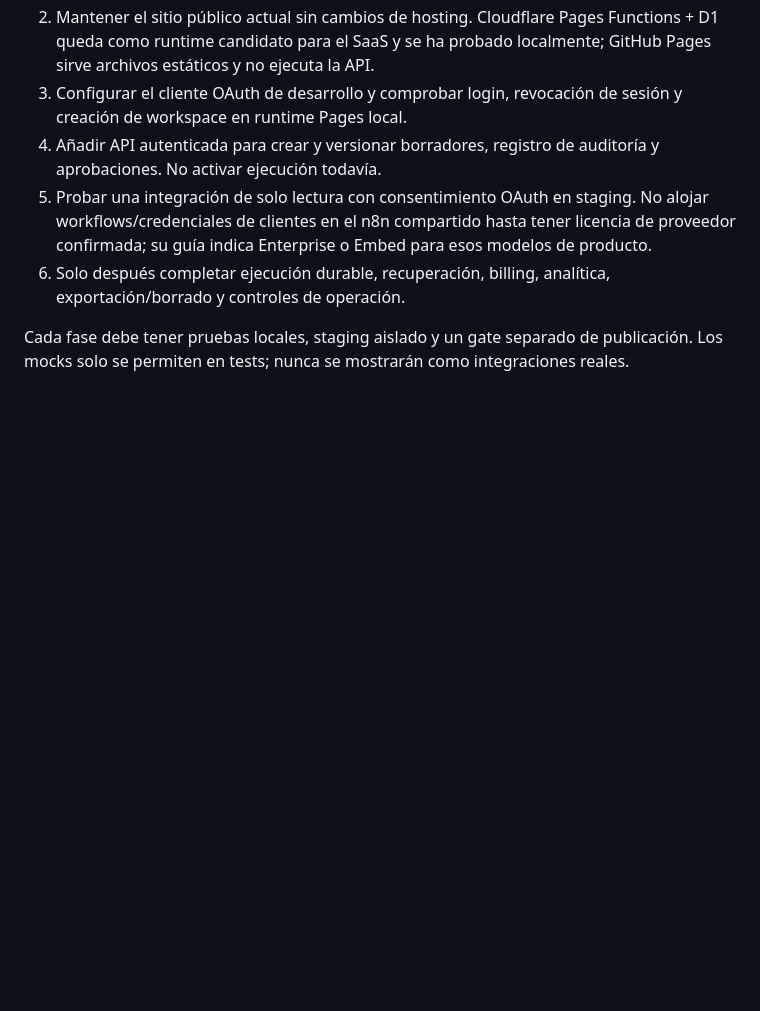
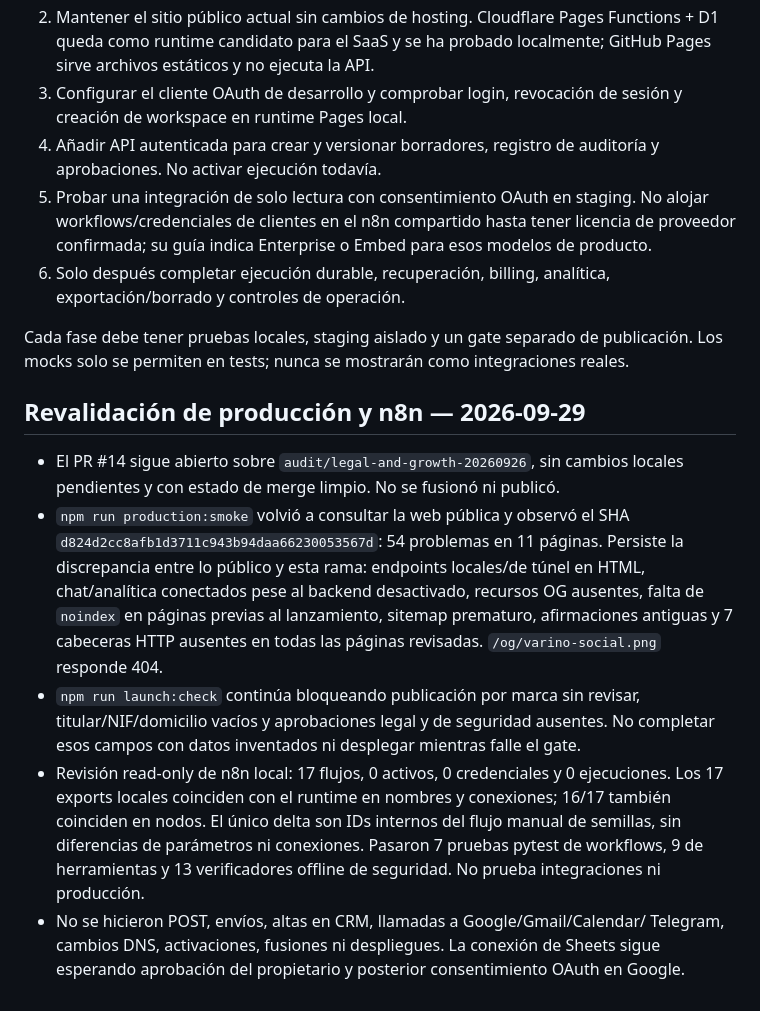
Before and after one commit to jpimasreiser11-gif/pixelsalud, a Markdown page: docs/autopilot-audit-2026-09-28.md, the part around the change. Rendered like a GitHub page; blank space fills up the shorter version.

Commit message:
docs: revalidate live VARINO and n8n readiness

```diff
--- a/docs/autopilot-audit-2026-09-28.md
+++ b/docs/autopilot-audit-2026-09-28.md
@@ -153,3 +153,29 @@ siendo estática. El detalle está en
 Cada fase debe tener pruebas locales, staging aislado y un gate separado de
 publicación. Los mocks solo se permiten en tests; nunca se mostrarán como
 integraciones reales.
+
+## Revalidación de producción y n8n — 2026-09-29
+
+- El PR #14 sigue abierto sobre `audit/legal-and-growth-20260926`, sin cambios
+  locales pendientes y con estado de merge limpio. No se fusionó ni publicó.
+- `npm run production:smoke` volvió a consultar la web pública y observó el SHA
+  `d824d2cc8afb1d3711c943b94daa66230053567d`: 54 problemas en 11 páginas.
+  Persiste la discrepancia entre lo público y esta rama: endpoints locales/de
+  túnel en HTML, chat/analítica conectados pese al backend desactivado, recursos
+  OG ausentes, falta de `noindex` en páginas previas al lanzamiento, sitemap
+  prematuro, afirmaciones antiguas y 7 cabeceras HTTP ausentes en todas las
+  páginas revisadas. `/og/varino-social.png` responde 404.
+- `npm run launch:check` continúa bloqueando publicación por marca sin revisar,
+  titular/NIF/domicilio vacíos y aprobaciones legal y de seguridad ausentes.
+  No completar esos campos con datos inventados ni desplegar mientras falle el
+  gate.
+- Revisión read-only de n8n local: 17 flujos, 0 activos, 0 credenciales y 0
+  ejecuciones. Los 17 exports locales coinciden con el runtime en nombres y
+  conexiones; 16/17 también coinciden en nodos. El único delta son IDs internos
+  del flujo manual de semillas, sin diferencias de parámetros ni conexiones.
+  Pasaron 7 pruebas pytest de workflows, 9 de herramientas y 13 verificadores
+  offline de seguridad. No prueba integraciones ni producción.
+- No se hicieron POST, envíos, altas en CRM, llamadas a Google/Gmail/Calendar/
+  Telegram, cambios DNS, activaciones, fusiones ni despliegues. La conexión de
+  Sheets sigue esperando aprobación del propietario y posterior consentimiento
+  OAuth en Google.
```
